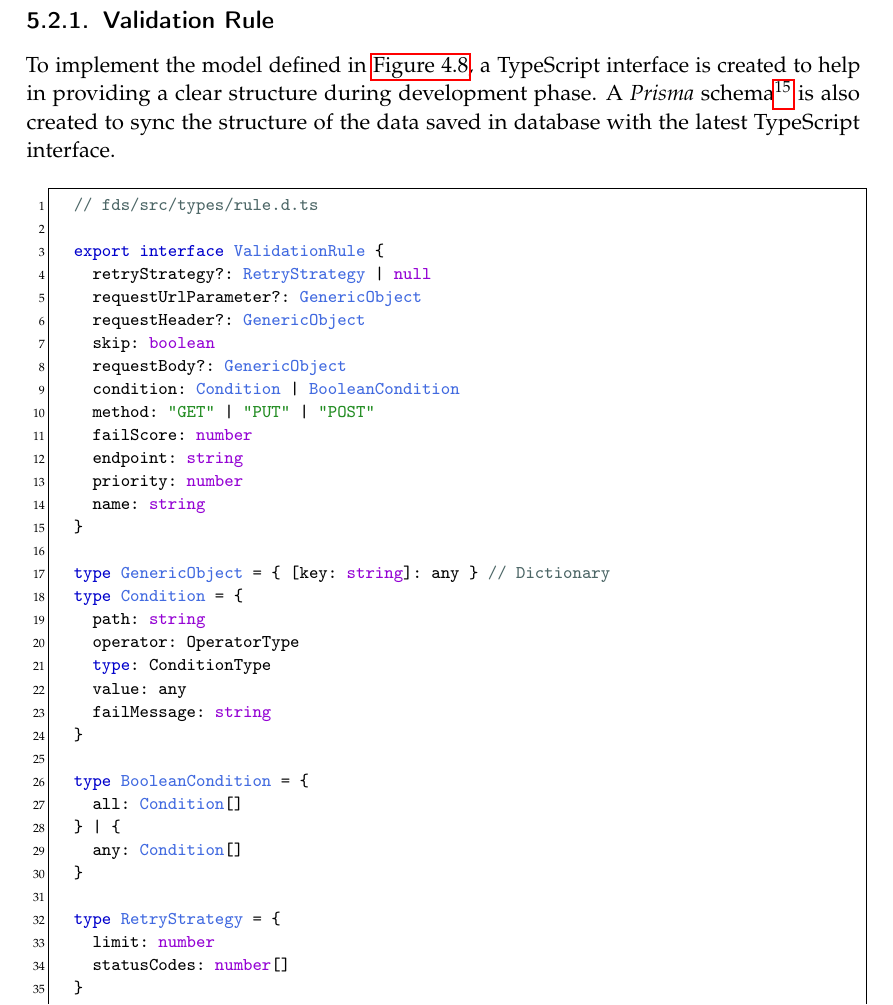
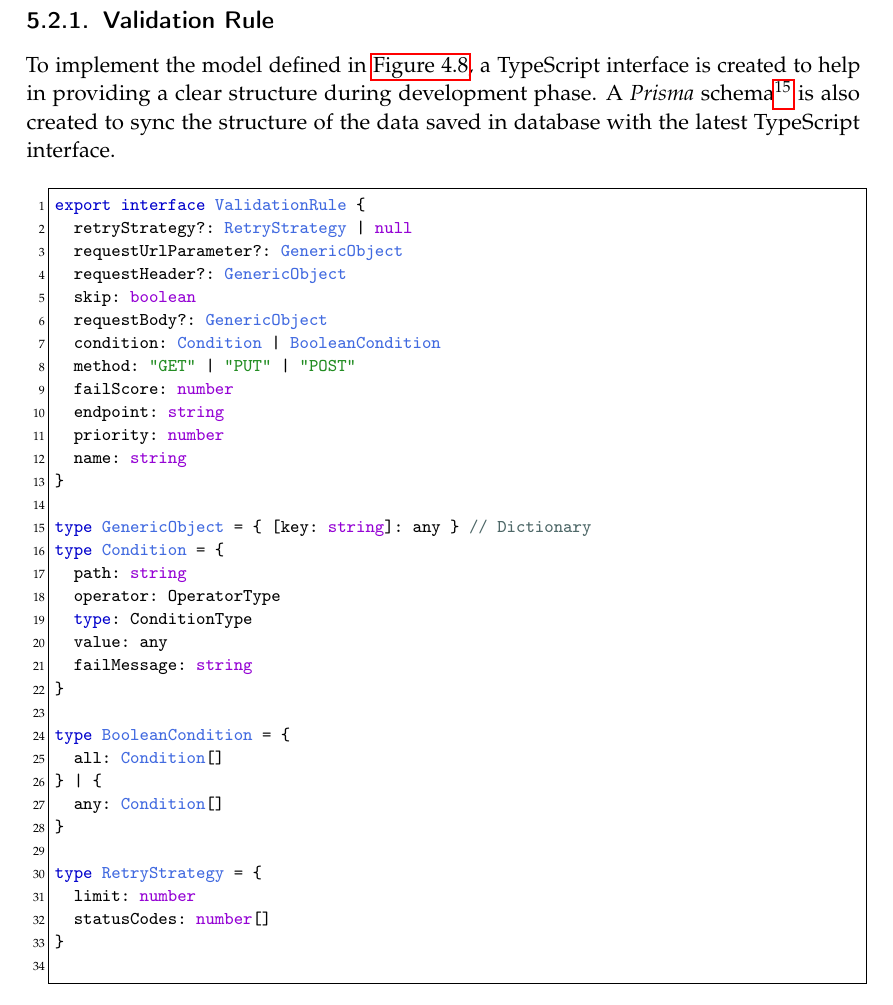
Before and after one commit to BA-LouisAndrew/thesis, a LaTeX thesis (template.tex, which reads chapters/implementation/model.tex): part of page 39 of 60, cut so that both start at the same text. Compiled offline with pdfLaTeX.

```diff
--- a/chapters/implementation/model.tex
+++ b/chapters/implementation/model.tex
@@ -6,8 +6,6 @@
     To implement the model defined in \autoref{fig:uml_validation_rule}, a TypeScript interface is created to help in providing a clear structure during development phase. A \emph{Prisma} schema\footnote{The \emph{Prisma} database schema is listed on \autoref{code:prisma}} is also created to sync the structure of the data saved in database with the latest TypeScript interface.
 
     \begin{lstlisting}[style=es6, caption={TypeScript interface of a validation rule (TypeScript)}]
-  // fds/src/types/rule.d.ts
-
 export interface ValidationRule {
   retryStrategy?: RetryStrategy | null
   requestUrlParameter?: GenericObject
```
Also changed, not shown: chapters/concept/design/model.tex (indentation only). Lines whose indentation alone changed are shown as unchanged.
